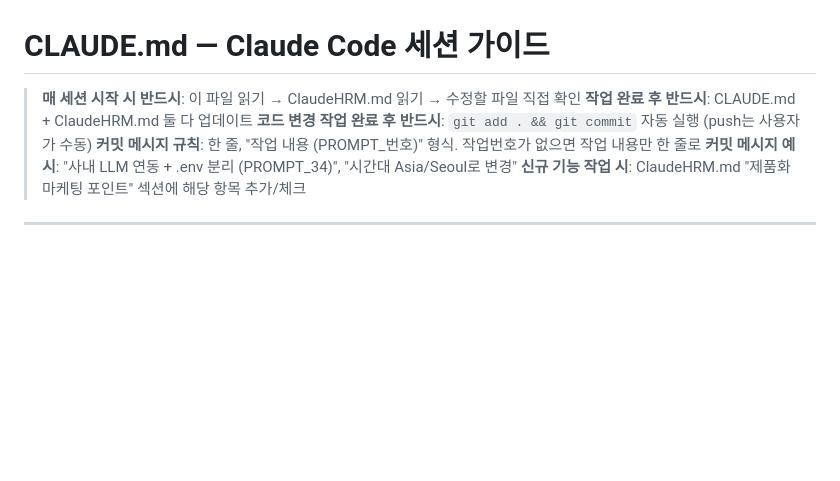
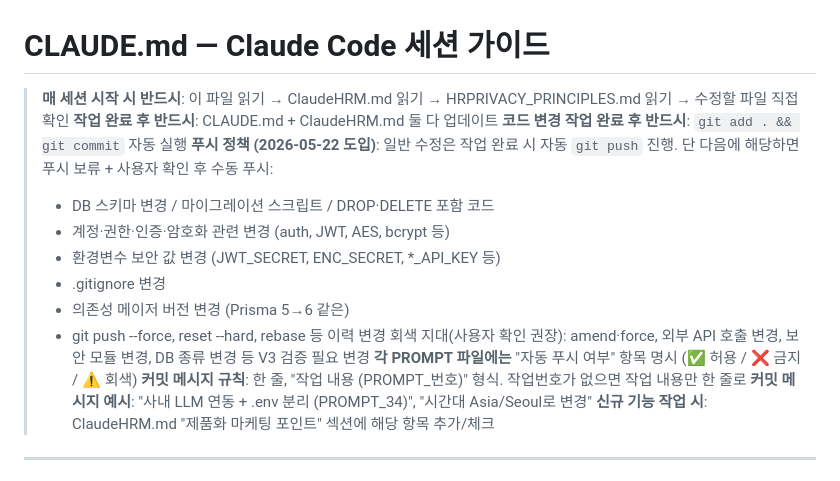
Before and after one commit to jeremydev99/hrmanage, a Markdown page: CLAUDE.md, the part around the change. GitHub-like rendering; blank space fills up the shorter version.

Commit message:
자동 푸시 정책 도입 (일반 수정 자동, 중대 변경 수동) (PROMPT 53A)

```diff
--- a/CLAUDE.md
+++ b/CLAUDE.md
@@ -1,8 +1,18 @@
 # CLAUDE.md — Claude Code 세션 가이드
 
-> **매 세션 시작 시 반드시**: 이 파일 읽기 → ClaudeHRM.md 읽기 → 수정할 파일 직접 확인
+> **매 세션 시작 시 반드시**: 이 파일 읽기 → ClaudeHRM.md 읽기 → HRPRIVACY_PRINCIPLES.md 읽기 → 수정할 파일 직접 확인
 > **작업 완료 후 반드시**: CLAUDE.md + ClaudeHRM.md 둘 다 업데이트
-> **코드 변경 작업 완료 후 반드시**: `git add . && git commit` 자동 실행 (push는 사용자가 수동)
+> **코드 변경 작업 완료 후 반드시**: `git add . && git commit` 자동 실행
+> **푸시 정책 (2026-05-22 도입)**: 일반 수정은 작업 완료 시 자동 `git push` 진행.
+>   단 다음에 해당하면 푸시 보류 + 사용자 확인 후 수동 푸시:
+>   - DB 스키마 변경 / 마이그레이션 스크립트 / DROP·DELETE 포함 코드
+>   - 계정·권한·인증·암호화 관련 변경 (auth, JWT, AES, bcrypt 등)
+>   - 환경변수 보안 값 변경 (JWT_SECRET, ENC_SECRET, *_API_KEY 등)
+>   - .gitignore 변경
+>   - 의존성 메이저 버전 변경 (Prisma 5→6 같은)
+>   - git push --force, reset --hard, rebase 등 이력 변경
+>   회색 지대(사용자 확인 권장): amend·force, 외부 API 호출 변경, 보안 모듈 변경, DB 종류 변경 등 V3 검증 필요 변경
+> **각 PROMPT 파일에는** "자동 푸시 여부" 항목 명시 (✅ 허용 / ❌ 금지 / ⚠️ 회색)
 > **커밋 메시지 규칙**: 한 줄, "작업 내용 (PROMPT_번호)" 형식. 작업번호가 없으면 작업 내용만 한 줄로
 > **커밋 메시지 예시**: "사내 LLM 연동 + .env 분리 (PROMPT_34)", "시간대 Asia/Seoul로 변경"
 > **신규 기능 작업 시**: ClaudeHRM.md "제품화 마케팅 포인트" 섹션에 해당 항목 추가/체크
```
Also changed, not shown: ClaudeHRM.md (+1 -0 lines).
